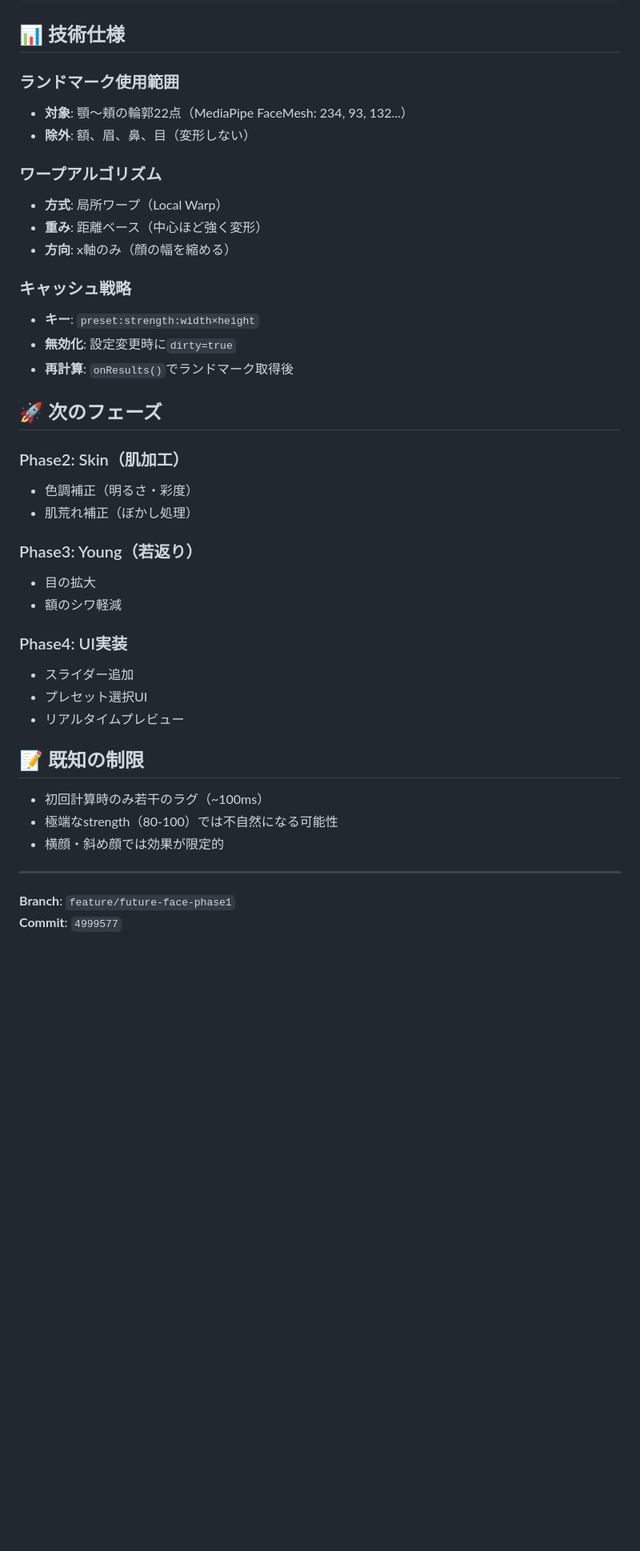
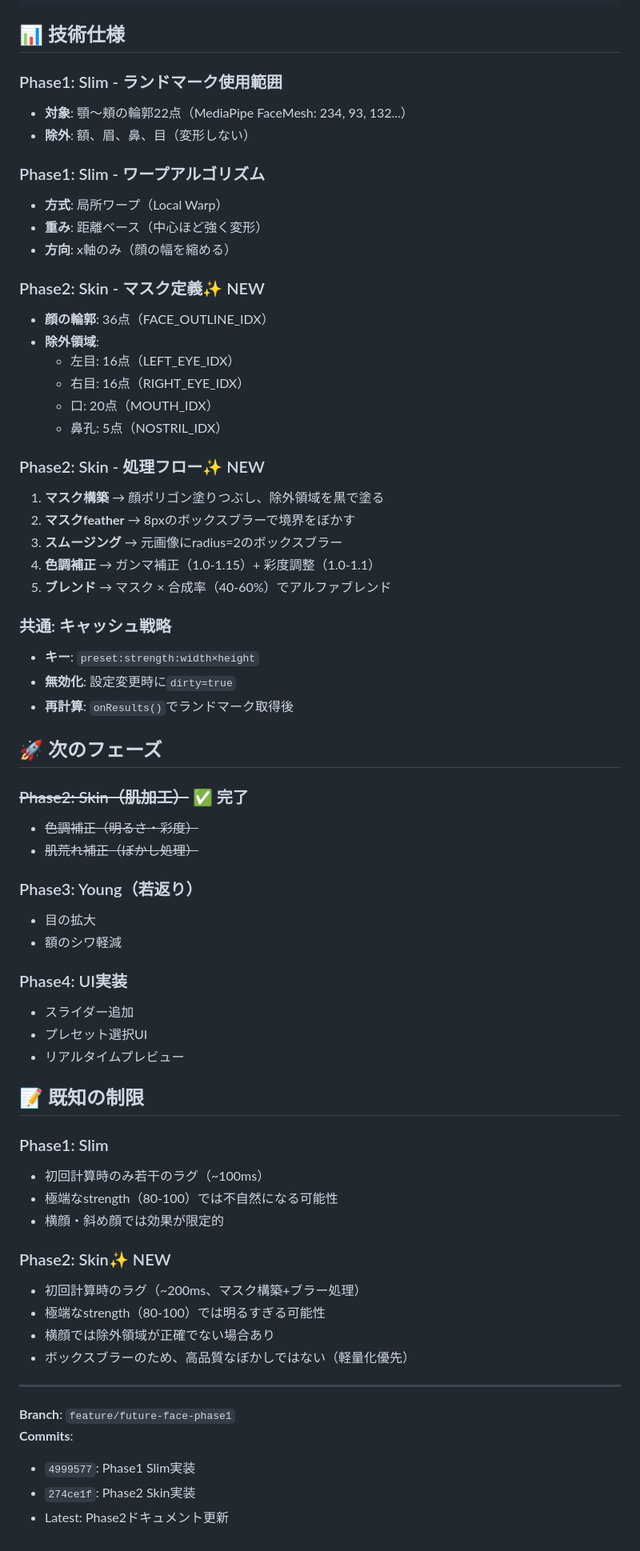
Before and after one commit to TannaiTomoya/First_Look_app, a Markdown page: FUTURE_FACE_PHASE1.md, the part around one of its changes. Shown at 80% size. Rendered like a GitHub page; blank space fills up the shorter version.

```diff
--- a/FUTURE_FACE_PHASE1.md
+++ b/FUTURE_FACE_PHASE1.md
@@ -111,25 +188,40 @@ setFutureFace({strength: 40})
 
 ## 📊 技術仕様
 
-### ランドマーク使用範囲
+### Phase1: Slim - ランドマーク使用範囲
 - **対象**: 顎〜頬の輪郭22点（MediaPipe FaceMesh: 234, 93, 132...）
 - **除外**: 額、眉、鼻、目（変形しない）
 
-### ワープアルゴリズム
+### Phase1: Slim - ワープアルゴリズム
 - **方式**: 局所ワープ（Local Warp）
 - **重み**: 距離ベース（中心ほど強く変形）
 - **方向**: x軸のみ（顔の幅を縮める）
 
-### キャッシュ戦略
+### Phase2: Skin - マスク定義✨ NEW
+- **顔の輪郭**: 36点（FACE_OUTLINE_IDX）
+- **除外領域**:
+  - 左目: 16点（LEFT_EYE_IDX）
+  - 右目: 16点（RIGHT_EYE_IDX）
+  - 口: 20点（MOUTH_IDX）
+  - 鼻孔: 5点（NOSTRIL_IDX）
+
+### Phase2: Skin - 処理フロー✨ NEW
+1. **マスク構築** → 顔ポリゴン塗りつぶし、除外領域を黒で塗る
+2. **マスクfeather** → 8pxのボックスブラーで境界をぼかす
+3. **スムージング** → 元画像にradius=2のボックスブラー
+4. **色調補正** → ガンマ補正（1.0-1.15）+ 彩度調整（1.0-1.1）
+5. **ブレンド** → マスク × 合成率（40-60%）でアルファブレンド
+
+### 共通: キャッシュ戦略
 - **キー**: `preset:strength:width×height`
 - **無効化**: 設定変更時に`dirty=true`
 - **再計算**: `onResults()`でランドマーク取得後
 
 ## 🚀 次のフェーズ
 
-### Phase2: Skin（肌加工）
-- 色調補正（明るさ・彩度）
-- 肌荒れ補正（ぼかし処理）
+### ~~Phase2: Skin（肌加工）~~ ✅ 完了
+- ~~色調補正（明るさ・彩度）~~
+- ~~肌荒れ補正（ぼかし処理）~~
 
 ### Phase3: Young（若返り）
 - 目の拡大
@@ -142,11 +234,21 @@ setFutureFace({strength: 40})
 
 ## 📝 既知の制限
 
+### Phase1: Slim
 - 初回計算時のみ若干のラグ（~100ms）
 - 極端なstrength（80-100）では不自然になる可能性
 - 横顔・斜め顔では効果が限定的
 
+### Phase2: Skin✨ NEW
+- 初回計算時のラグ（~200ms、マスク構築+ブラー処理）
+- 極端なstrength（80-100）では明るすぎる可能性
+- 横顔では除外領域が正確でない場合あり
+- ボックスブラーのため、高品質なぼかしではない（軽量化優先）
+
 ---
 
 **Branch**: `feature/future-face-phase1`
-**Commit**: `4999577`
+**Commits**:
+- `4999577`: Phase1 Slim実装
+- `274ce1f`: Phase2 Skin実装
+- Latest: Phase2ドキュメント更新
```
Also changed, not shown: other parts of FUTURE_FACE_PHASE1.md (+91 -14 lines).
